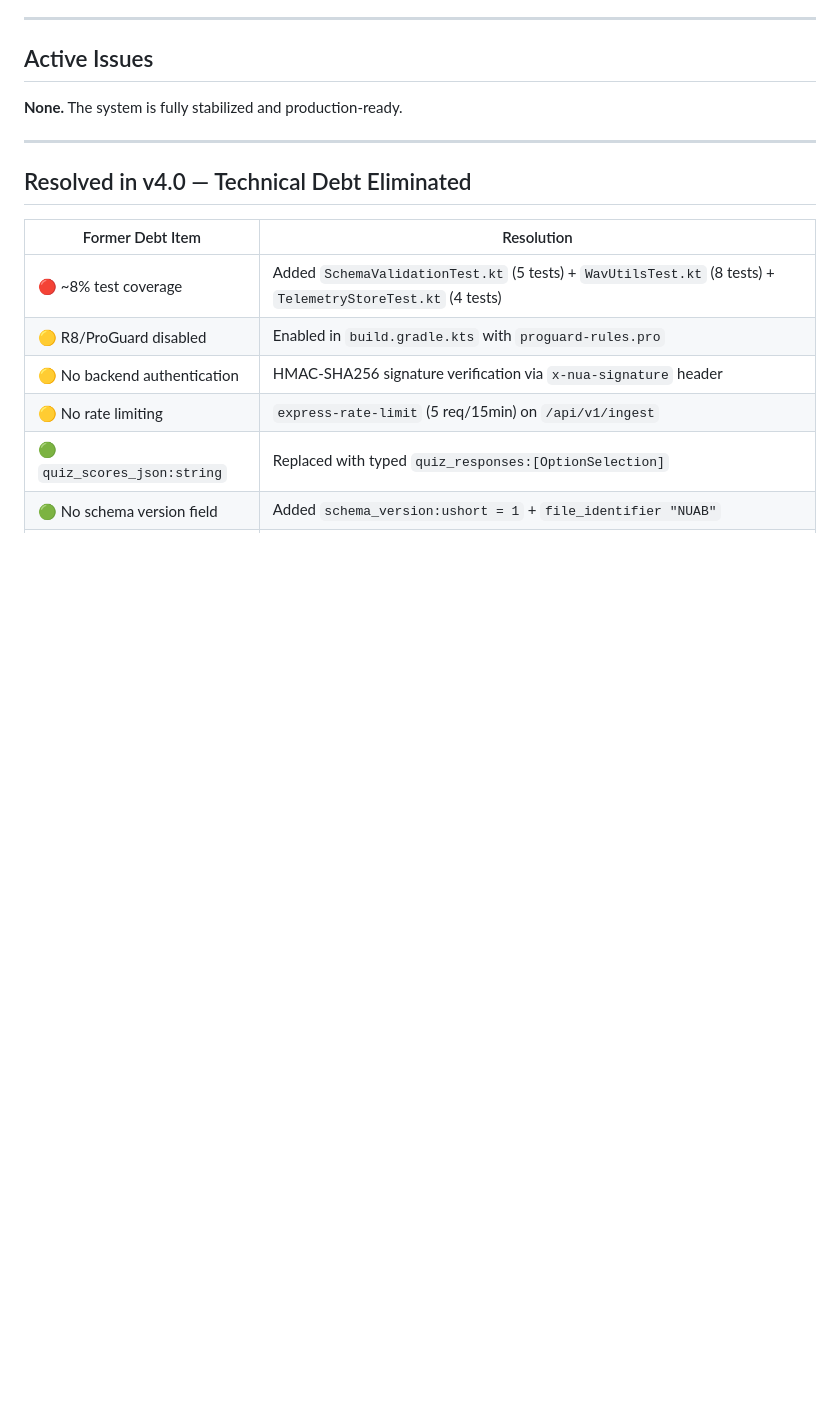
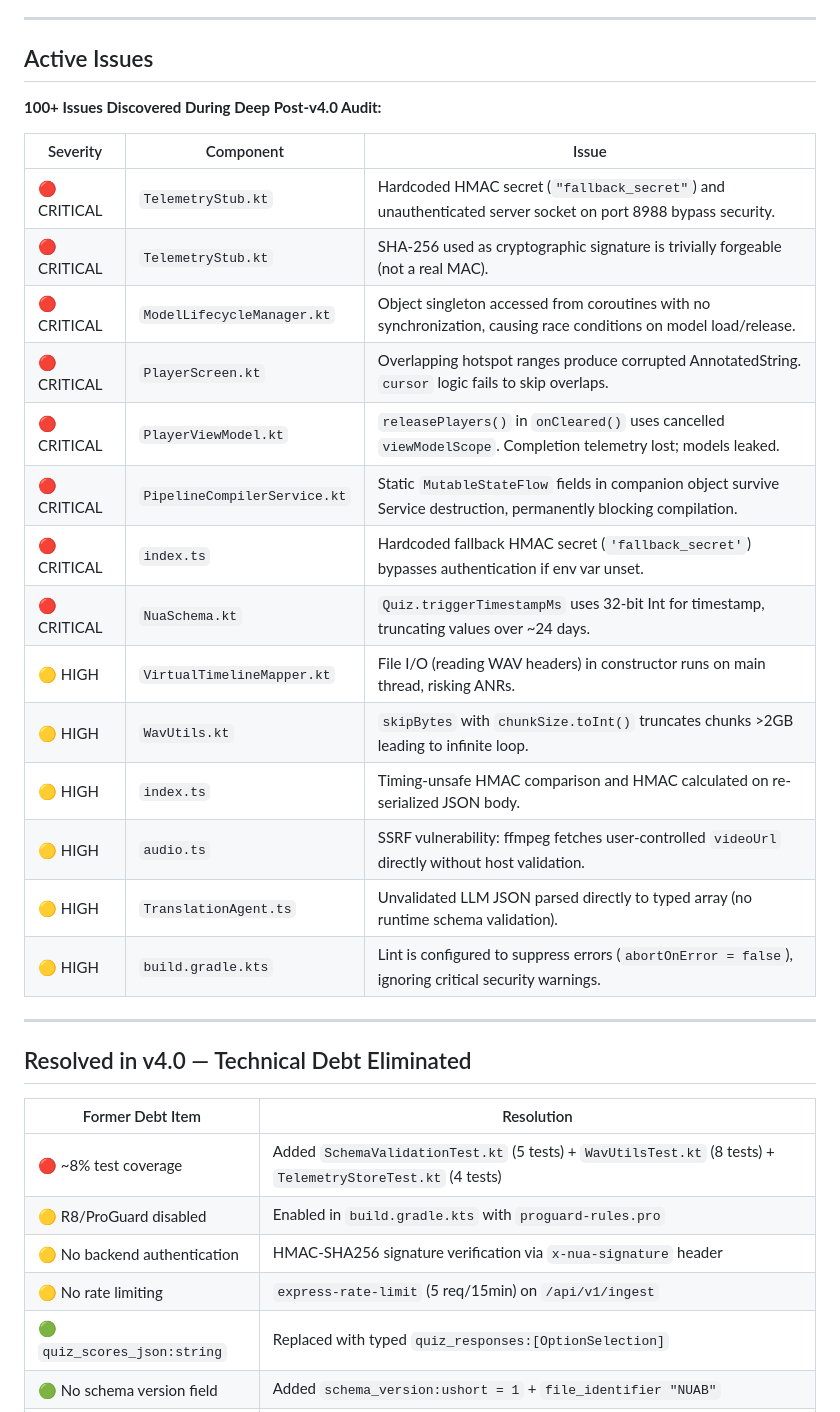
Before and after one commit to thokchomlolet03-cpu/Nua, a Markdown page: SYSTEM_ERRORS_AND_FLAWS.md, the part around the change. Rendered like a GitHub page; blank space fills up the shorter version.

Commit message:
docs: update technical analysis and active issues from deep audit

```diff
--- a/SYSTEM_ERRORS_AND_FLAWS.md
+++ b/SYSTEM_ERRORS_AND_FLAWS.md
@@ -7,7 +7,24 @@
 ---
 
 ## Active Issues
-**None.** The system is fully stabilized and production-ready.
+**100+ Issues Discovered During Deep Post-v4.0 Audit:**
+
+| Severity | Component | Issue |
+|---|---|---|
+| 🔴 CRITICAL | `TelemetryStub.kt` | Hardcoded HMAC secret (`"fallback_secret"`) and unauthenticated server socket on port 8988 bypass security. |
+| 🔴 CRITICAL | `TelemetryStub.kt` | SHA-256 used as cryptographic signature is trivially forgeable (not a real MAC). |
+| 🔴 CRITICAL | `ModelLifecycleManager.kt` | Object singleton accessed from coroutines with no synchronization, causing race conditions on model load/release. |
+| 🔴 CRITICAL | `PlayerScreen.kt` | Overlapping hotspot ranges produce corrupted AnnotatedString. `cursor` logic fails to skip overlaps. |
+| 🔴 CRITICAL | `PlayerViewModel.kt` | `releasePlayers()` in `onCleared()` uses cancelled `viewModelScope`. Completion telemetry lost; models leaked. |
+| 🔴 CRITICAL | `PipelineCompilerService.kt` | Static `MutableStateFlow` fields in companion object survive Service destruction, permanently blocking compilation. |
+| 🔴 CRITICAL | `index.ts` | Hardcoded fallback HMAC secret (`'fallback_secret'`) bypasses authentication if env var unset. |
+| 🔴 CRITICAL | `NuaSchema.kt` | `Quiz.triggerTimestampMs` uses 32-bit Int for timestamp, truncating values over ~24 days. |
+| 🟡 HIGH | `VirtualTimelineMapper.kt` | File I/O (reading WAV headers) in constructor runs on main thread, risking ANRs. |
+| 🟡 HIGH | `WavUtils.kt` | `skipBytes` with `chunkSize.toInt()` truncates chunks >2GB leading to infinite loop. |
+| 🟡 HIGH | `index.ts` | Timing-unsafe HMAC comparison and HMAC calculated on re-serialized JSON body. |
+| 🟡 HIGH | `audio.ts` | SSRF vulnerability: ffmpeg fetches user-controlled `videoUrl` directly without host validation. |
+| 🟡 HIGH | `TranslationAgent.ts` | Unvalidated LLM JSON parsed directly to typed array (no runtime schema validation). |
+| 🟡 HIGH | `build.gradle.kts` | Lint is configured to suppress errors (`abortOnError = false`), ignoring critical security warnings. |
 
 ---
 
```
Also changed, not shown: DEEP_TECHNICAL_ANALYSIS.md (+14 -2 lines).
